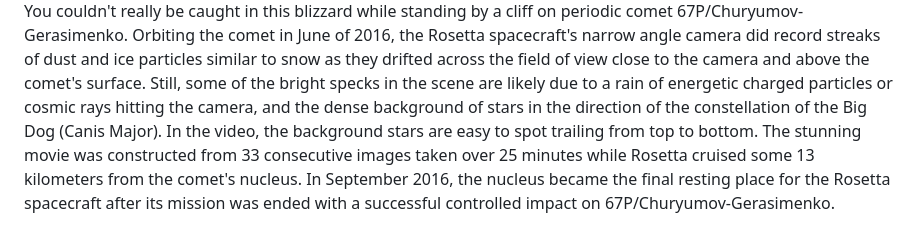
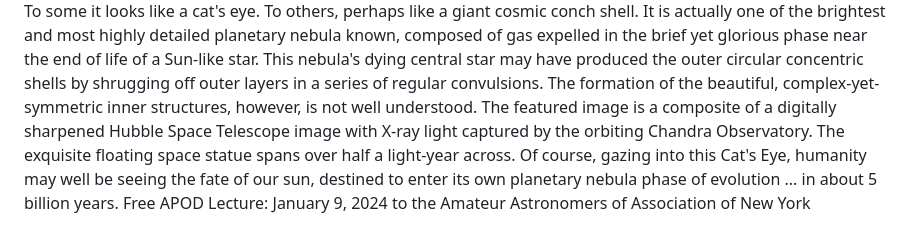
Before and after one commit to Kl0ven/Kl0ven, a Markdown page: README.md, the part around one of its changes. Drawn GitHub-style.

```diff
--- a/README.md
+++ b/README.md
@@ -65,3 +65,3 @@
 
 
-<p style="text-align: justify;">You couldn&#39;t really be caught in this blizzard while standing by a cliff on periodic comet 67P&#x2F;Churyumov-Gerasimenko. Orbiting the comet in June of 2016, the Rosetta spacecraft&#39;s narrow angle camera did record streaks of dust and ice particles similar to snow as they drifted across the field of view close to the camera and above the comet&#39;s surface. Still, some of the bright specks in the scene are likely due to a rain of energetic charged particles or cosmic rays hitting the camera, and the dense background of stars in the direction of the constellation of the Big Dog (Canis Major). In the video, the background stars are easy to spot trailing from top to bottom. The stunning movie was constructed from 33 consecutive images taken over 25 minutes while Rosetta cruised some 13 kilometers from the comet&#39;s nucleus. In September 2016, the nucleus became the final resting place for the Rosetta spacecraft after its mission was ended with a successful controlled impact on 67P&#x2F;Churyumov-Gerasimenko.</p>
+<p style="text-align: justify;">To some it looks like a cat&#39;s eye. To others, perhaps like a giant cosmic conch shell.  It is actually one of the brightest and most highly detailed planetary nebula known, composed of gas expelled in the brief yet glorious phase near the end of life of a Sun-like star. This nebula&#39;s dying central star may have produced the outer circular concentric shells by shrugging off outer layers in a series of regular convulsions. The formation of the beautiful, complex-yet-symmetric inner structures, however, is not well understood. The featured image is a composite of a digitally sharpened Hubble Space Telescope image with X-ray light captured by the orbiting Chandra Observatory.  The exquisite floating space statue spans over half a light-year across. Of course, gazing into this Cat&#39;s Eye, humanity may well be seeing the fate of our sun, destined to enter its own planetary nebula phase of evolution ... in about 5 billion years.   Free APOD Lecture: January 9, 2024 to the Amateur Astronomers of Association of New York</p>
```
Also changed, not shown: other parts of README.md (+2 -2 lines).
